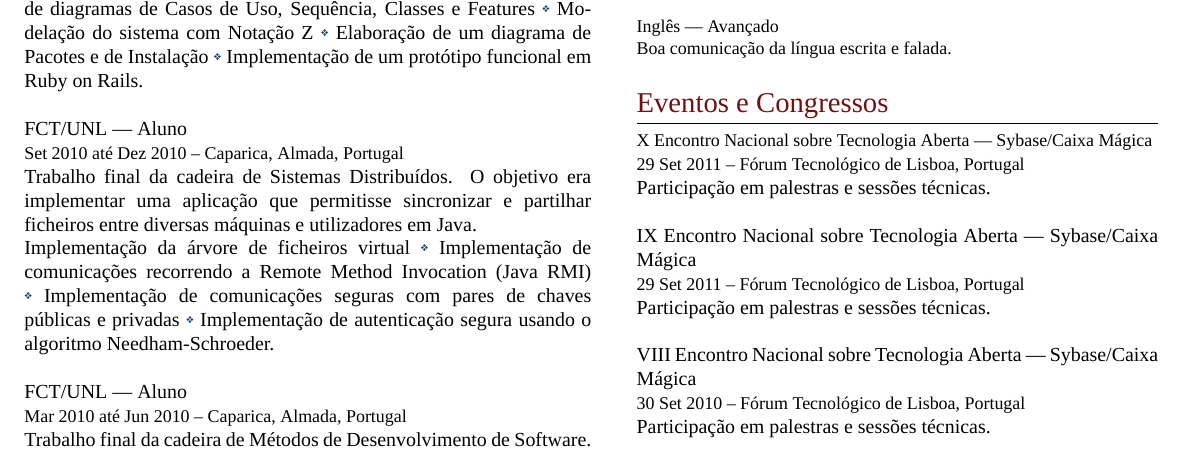
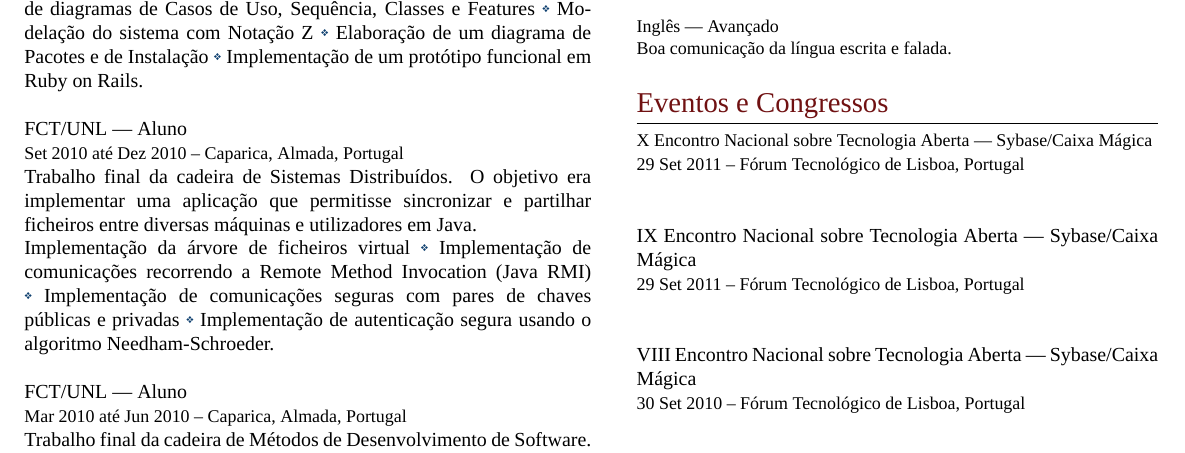
Before and after one commit to vitoshi21/My-CV, a LaTeX CV (cvpt.tex): part of page 2 of 2, cut so that both start at the same text. Compiled offline with XeLaTeX; a missing font is replaced by an installed copy or a similar font.

Commit message:
Update cvpt.tex
updated events

```diff
--- a/cvpt.tex
+++ b/cvpt.tex
@@ -251,18 +251,15 @@ Trabalho final da cadeira de Base de Dados. Uma Base de Dados de uma Coletividad
 \section{Eventos e Congressos}
 \textsc{X Encontro Nacional sobre Tecnologia Aberta --- Sybase/Caixa Mágica}\\
 \small\textsc{29~Set~2011 -- Fórum Tecnológico de Lisboa, Portugal}\\ \normalsize
- \begin{inparaitem}
- 	\item[] Participação em palestras e sessões técnicas.
- \end{inparaitem}
+ %\begin{inparaitem}
+ %	\item[] Participação em palestras e sessões técnicas.
+ %\end{inparaitem}
 \\\par
 \textsc{IX Encontro Nacional sobre Tecnologia Aberta --- Sybase/Caixa Mágica}\\
 \small\textsc{29~Set~2011 -- Fórum Tecnológico de Lisboa, Portugal}\\ \normalsize
- \begin{inparaitem}
- 	\item[] Participação em palestras e sessões técnicas.
- \end{inparaitem}
+ %\begin{inparaitem}
+ %	\item[] Participação em palestras e sessões técnicas.
+ %\end{inparaitem}
 \\\par
 \textsc{VIII Encontro Nacional sobre Tecnologia Aberta --- Sybase/Caixa Mágica}\\
 \small\textsc{30~Set~2010 -- Fórum Tecnológico de Lisboa, Portugal}\\ \normalsize
- \begin{inparaitem}
- 	\item[] Participação em palestras e sessões técnicas.
- \end{inparaitem}
```
Also changed, not shown: cvpt.tex (27 more changed lines).
